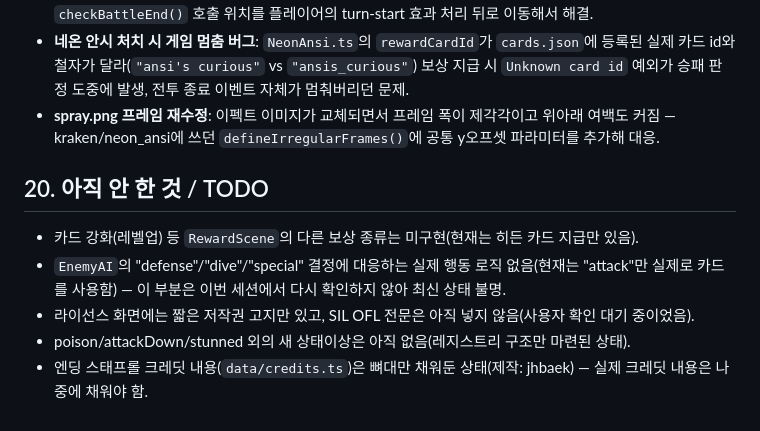
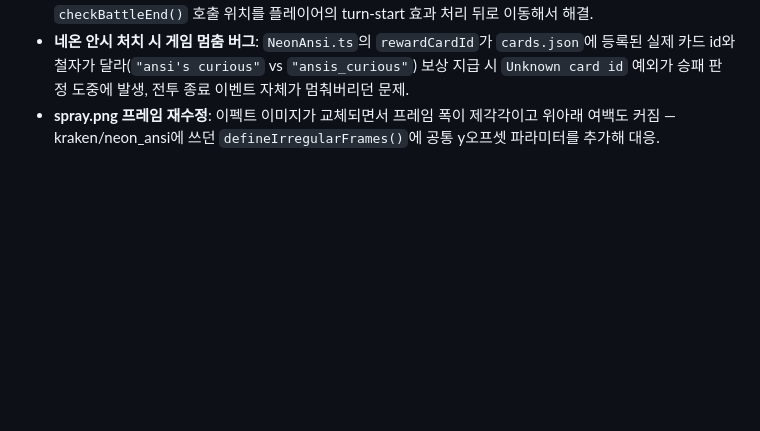
Before and after one commit to JiHyeonBeak/do-not-float, a Markdown page: PROGRESS.md, the part around the change. Drawn GitHub-style; blank space fills up the shorter version.

Commit message:
remove Todo
Fixed several bugs related to game mechanics and UI updates. Updated the handling of card effects and game over conditions, and corrected card ID mismatches.

```diff
--- a/PROGRESS.md
+++ b/PROGRESS.md
@@ -138,11 +138,3 @@ Phaser 3 + TypeScript 기반 해양 판타지 1:1 카드 배틀 게임. 이 문
 - **수심 0인데 게임오버가 지연되는 버그**: `BattleManager.runEnemyTurn()`이 `checkBattleEnd()`를 플레이어의 turn-start 상태이상(중독 등)이 발동되기 **전**에 호출하고 있어서, 중독이 플레이어 턴 시작 시점에 수심을 0으로 만들어도 그 즉시 게임 오버로 이어지지 않고 다음 카드 사용이나 다음 적 턴까지 미뤄지던 문제. `checkBattleEnd()` 호출 위치를 플레이어의 turn-start 효과 처리 뒤로 이동해서 해결.
 - **네온 안시 처치 시 게임 멈춤 버그**: `NeonAnsi.ts`의 `rewardCardId`가 `cards.json`에 등록된 실제 카드 id와 철자가 달라(`"ansi's curious"` vs `"ansis_curious"`) 보상 지급 시 `Unknown card id` 예외가 승패 판정 도중에 발생, 전투 종료 이벤트 자체가 멈춰버리던 문제.
 - **spray.png 프레임 재수정**: 이펙트 이미지가 교체되면서 프레임 폭이 제각각이고 위아래 여백도 커짐 — kraken/neon_ansi에 쓰던 `defineIrregularFrames()`에 공통 y오프셋 파라미터를 추가해 대응.
-
-## 20. 아직 안 한 것 / TODO
-
-- 카드 강화(레벨업) 등 `RewardScene`의 다른 보상 종류는 미구현(현재는 히든 카드 지급만 있음).
-- `EnemyAI`의 "defense"/"dive"/"special" 결정에 대응하는 실제 행동 로직 없음(현재는 "attack"만 실제로 카드를 사용함) — 이 부분은 이번 세션에서 다시 확인하지 않아 최신 상태 불명.
-- 라이선스 화면에는 짧은 저작권 고지만 있고, SIL OFL 전문은 아직 넣지 않음(사용자 확인 대기 중이었음).
-- poison/attackDown/stunned 외의 새 상태이상은 아직 없음(레지스트리 구조만 마련된 상태).
-- 엔딩 스태프롤 크레딧 내용(`data/credits.ts`)은 뼈대만 채워둔 상태(제작: jhbaek) — 실제 크레딧 내용은 나중에 채워야 함.
```
